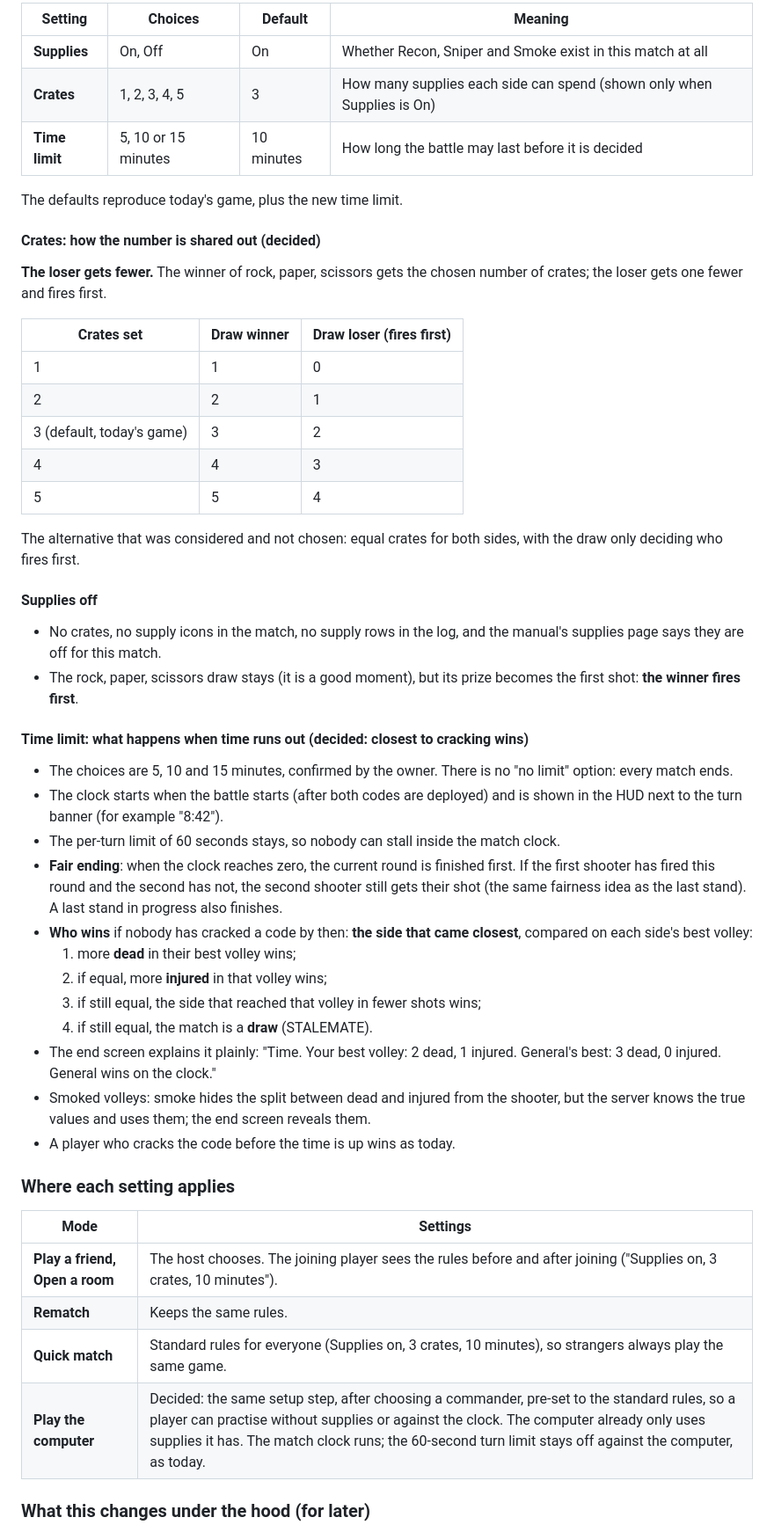
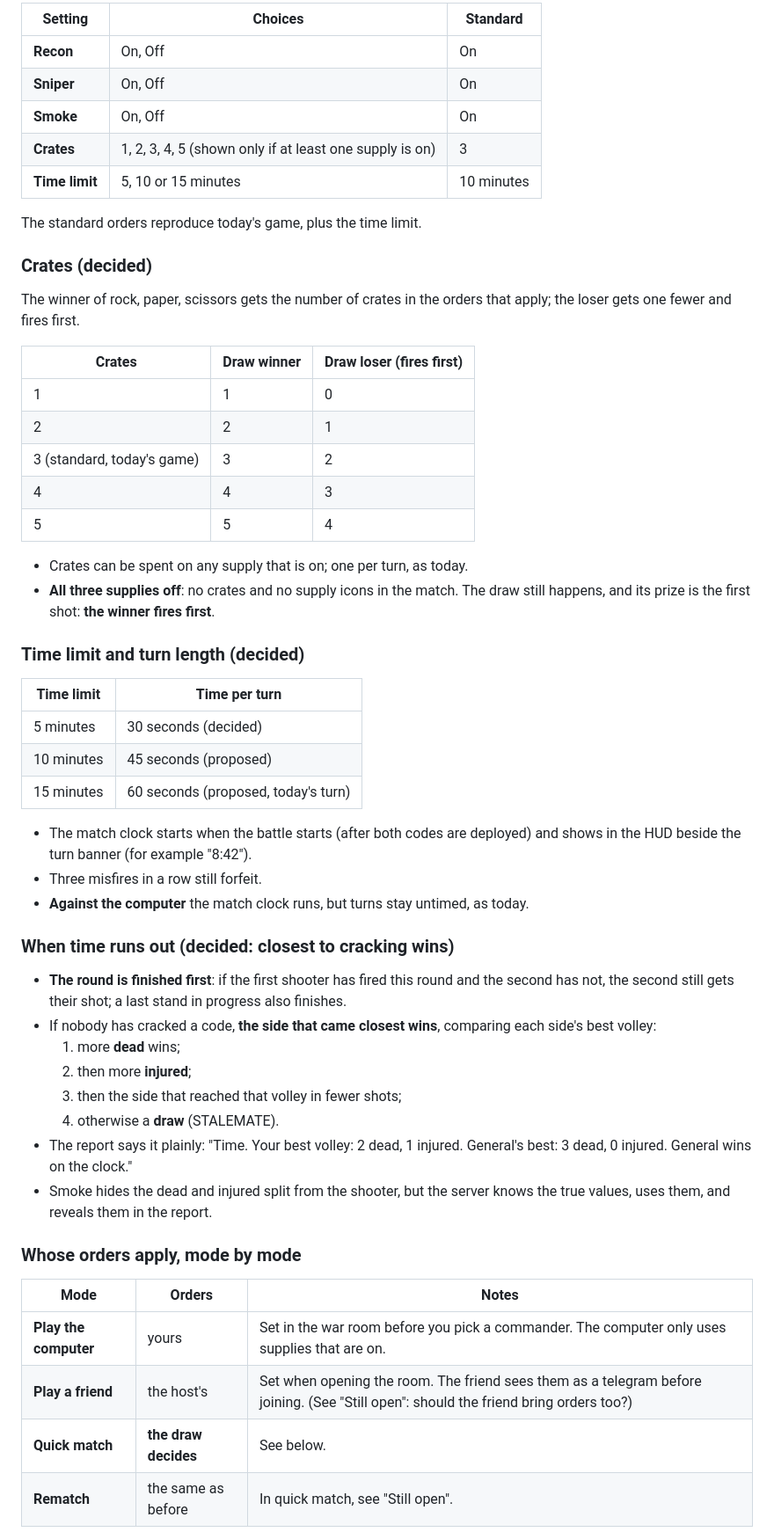
Before and after one commit to nathanieluriri/deadandinjured, a Markdown page: web/design/redesign-requests.md, the part around one of its changes. Shown at 88% size. Drawn GitHub-style.

```diff
--- a/web/design/redesign-requests.md
+++ b/web/design/redesign-requests.md
@@ -318,54 +308,58 @@ When a player **opens a room** (Play a friend), they set up the match before the
 
-| Setting | Choices | Default | Meaning |
-|---|---|---|---|
-| **Supplies** | On, Off | On | Whether Recon, Sniper and Smoke exist in this match at all |
-| **Crates** | 1, 2, 3, 4, 5 | 3 | How many supplies each side can spend (shown only when Supplies is On) |
-| **Time limit** | 5, 10 or 15 minutes | 10 minutes | How long the battle may last before it is decided |
+| Setting | Choices | Standard |
+|---|---|---|
+| **Recon** | On, Off | On |
+| **Sniper** | On, Off | On |
+| **Smoke** | On, Off | On |
+| **Crates** | 1, 2, 3, 4, 5 (shown only if at least one supply is on) | 3 |
+| **Time limit** | 5, 10 or 15 minutes | 10 minutes |
 
-The defaults reproduce today's game, plus the new time limit.
+The standard orders reproduce today's game, plus the time limit.
 
-#### Crates: how the number is shared out (decided)
+### Crates (decided)
 
-**The loser gets fewer.** The winner of rock, paper, scissors gets the chosen number of crates; the loser gets one fewer and fires first.
+The winner of rock, paper, scissors gets the number of crates in the orders that apply; the loser gets one fewer and fires first.
 
-| Crates set | Draw winner | Draw loser (fires first) |
+| Crates | Draw winner | Draw loser (fires first) |
 |---|---|---|
 | 1 | 1 | 0 |
 | 2 | 2 | 1 |
-| 3 (default, today's game) | 3 | 2 |
+| 3 (standard, today's game) | 3 | 2 |
 | 4 | 4 | 3 |
 | 5 | 5 | 4 |
 
-The alternative that was considered and not chosen: equal crates for both sides, with the draw only deciding who fires first.
+- Crates can be spent on any supply that is on; one per turn, as today.
+- **All three supplies off**: no crates and no supply icons in the match. The draw still happens, and its prize is the first shot: **the winner fires first**.
 
-#### Supplies off
+### Time limit and turn length (decided)
 
-- No crates, no supply icons in the match, no supply rows in the log, and the manual's supplies page says they are off for this match.
-- The rock, paper, scissors draw stays (it is a good moment), but its prize becomes the first shot: **the winner fires first**.
+| Time limit | Time per turn |
+|---|---|
+| 5 minutes | 30 seconds (decided) |
+| 10 minutes | 45 seconds (proposed) |
+| 15 minutes | 60 seconds (proposed, today's turn) |
 
-#### Time limit: what happens when time runs out (decided: closest to cracking wins)
+- The match clock starts when the battle starts (after both codes are deployed) and shows in the HUD beside the turn banner (for example "8:42").
+- Three misfires in a row still forfeit.
+- **Against the computer** the match clock runs, but turns stay untimed, as today.
 
-- The choices are 5, 10 and 15 minutes, confirmed by the owner. There is no "no limit" option: every match ends.
-- The clock starts when the battle starts (after both codes are deployed) and is shown in the HUD next to the turn banner (for example "8:42").
-- The per-turn limit of 60 seconds stays, so nobody can stall inside the match clock.
-- **Fair ending**: when the clock reaches zero, the current round is finished first. If the first shooter has fired this round and the second has not, the second shooter still gets their shot (the same fairness idea as the last stand). A last stand in progress also finishes.
-- **Who wins** if nobody has cracked a code by then: **the side that came closest**, compared on each side's best volley:
-  1. more **dead** in their best volley wins;
-  2. if equal, more **injured** in that volley wins;
-  3. if still equal, the side that reached that volley in fewer shots wins;
-  4. if still equal, the match is a **draw** (STALEMATE).
-- The end screen explains it plainly: "Time. Your best volley: 2 dead, 1 injured. General's best: 3 dead, 0 injured. General wins on the clock."
-- Smoked volleys: smoke hides the split between dead and injured from the shooter, but the server knows the true values and uses them; the end screen reveals them.
-- A player who cracks the code before the time is up wins as today.
+### When time runs out (decided: closest to cracking wins)
 
-### Where each setting applies
+- **The round is finished first**: if the first shooter has fired this round and the second has not, the second still gets their shot; a last stand in progress also finishes.
+- If nobody has cracked a code, **the side that came closest wins**, comparing each side's best volley:
+  1. more **dead** wins;
+  2. then more **injured**;
+  3. then the side that reached that volley in fewer shots;
+  4. otherwise a **draw** (STALEMATE).
+- The report says it plainly: "Time. Your best volley: 2 dead, 1 injured. General's best: 3 dead, 0 injured. General wins on the clock."
+- Smoke hides the dead and injured split from the shooter, but the server knows the true values, uses them, and reveals them in the report.
 
-| Mode | Settings |
-|---|---|
-| **Play a friend, Open a room** | The host chooses. The joining player sees the rules before and after joining ("Supplies on, 3 crates, 10 minutes"). |
-| **Rematch** | Keeps the same rules. |
-| **Quick match** | Standard rules for everyone (Supplies on, 3 crates, 10 minutes), so strangers always play the same game. |
-| **Play the computer** | Decided: the same setup step, after choosing a commander, pre-set to the standard rules, so a player can practise without supplies or against the clock. The computer already only uses supplies it has. The match clock runs; the 60-second turn limit stays off against the computer, as today. |
+### Whose orders apply, mode by mode
 
-### What this changes under the hood (for later)
+| Mode | Orders | Notes |
+|---|---|---|
+| **Play the computer** | yours | Set in the war room before you pick a commander. The computer only uses supplies that are on. |
+| **Play a friend** | the host's | Set when opening the room. The friend sees them as a telegram before joining. (See "Still open": should the friend bring orders too?) |
+| **Quick match** | **the draw decides** | See below. |
+| **Rematch** | the same as before | In quick match, see "Still open". |
 
```
Also changed, not shown: other parts of web/design/redesign-requests.md (+227 -235 lines), 1 other file.
